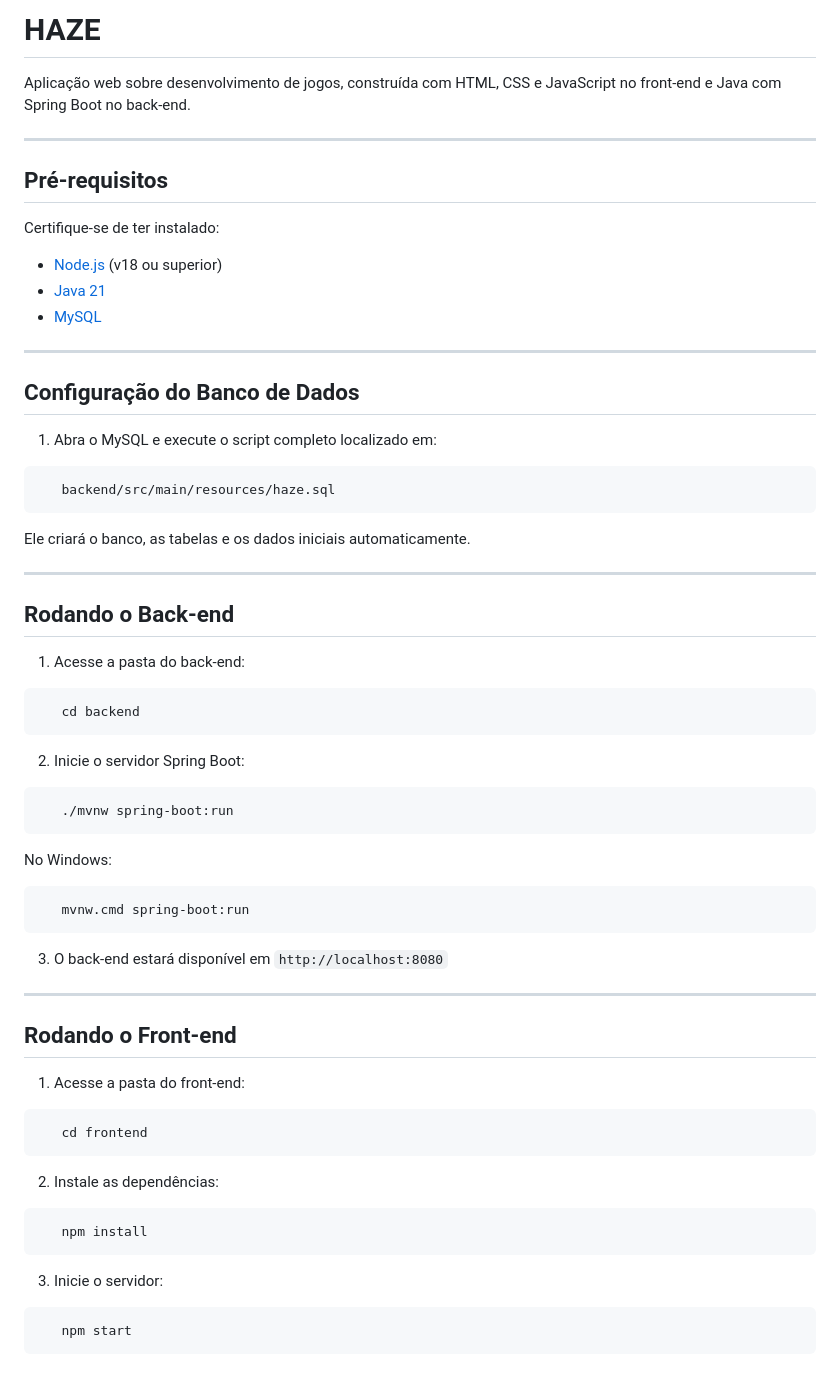
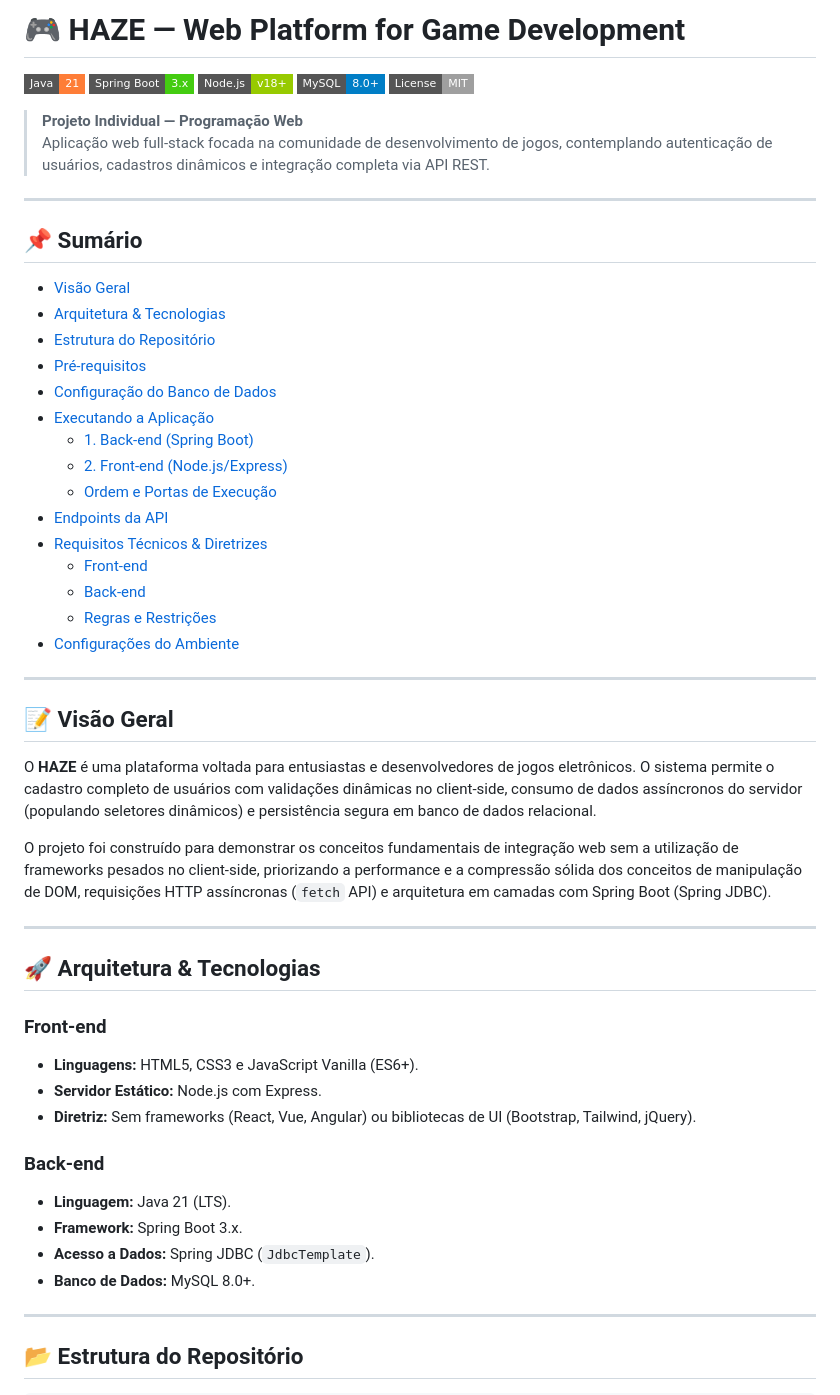
Before and after one commit to cesar-araujo-miguel/haze, a Markdown page: README.md, the part around one of its changes. Drawn GitHub-style; badges without logos.

Commit message:
Revise README with project details and structure
Updated README to include project overview, architecture, and detailed instructions.

````diff
--- a/README.md
+++ b/README.md
@@ -1,63 +1,58 @@
-# HAZE
+# 🎮 HAZE — Web Platform for Game Development
 
-Aplicação web sobre desenvolvimento de jogos, construída com HTML, CSS e JavaScript no front-end e Java com Spring Boot no back-end.
+[![Java Version](https://img.shields.io/badge/Java-21-orange.svg?style=flat-square&logo=openjdk)](https://www.oracle.com/java/)
+[![Spring Boot](https://img.shields.io/badge/Spring%20Boot-3.x-brightgreen.svg?style=flat-square&logo=springboot)](https://spring.io/projects/spring-boot)
+[![Node.js](https://img.shields.io/badge/Node.js-v18%2B-green.svg?style=flat-square&logo=node.js)](https://nodejs.org/)
+[![MySQL](https://img.shields.io/badge/MySQL-8.0%2B-blue.svg?style=flat-square&logo=mysql)](https://www.mysql.com/)
+[![License](https://img.shields.io/badge/License-MIT-lightgrey.svg?style=flat-square)](LICENSE)
+
+> **Projeto Individual — Programação Web**
+> Aplicação web full-stack focada na comunidade de desenvolvimento de jogos, contemplando autenticação de usuários, cadastros dinâmicos e integração completa via API REST.
 
 ---
 
-## Pré-requisitos
+## 📌 Sumário
 
-Certifique-se de ter instalado:
-
-- [Node.js](https://nodejs.org/) (v18 ou superior)
-- [Java 21](https://www.oracle.com/java/technologies/downloads/)
-- [MySQL](https://dev.mysql.com/downloads/)
+- [Visão Geral](#-visão-geral)
+- [Arquitetura & Tecnologias](#-arquitetura--tecnologias)
+- [Estrutura do Repositório](#-estrutura-do-repositório)
+- [Pré-requisitos](#-pré-requisitos)
+- [Configuração do Banco de Dados](#-configuração-do-banco-de-dados)
+- [Executando a Aplicação](#-executando-a-aplicação)
+  - [1. Back-end (Spring Boot)](#1-back-end-spring-boot)
+  - [2. Front-end (Node.js/Express)](#2-front-end-nodejs-express)
+  - [Ordem e Portas de Execução](#ordem-e-portas-de-execução)
+- [Endpoints da API](#-endpoints-da-api)
+- [Requisitos Técnicos & Diretrizes](#-requisitos-técnicos--diretrizes)
+  - [Front-end](#front-end)
+  - [Back-end](#back-end)
+  - [Regras e Restrições](#regras-e-restrições)
+- [Configurações do Ambiente](#-configurações-do-ambiente)
 
 ---
 
-## Configuração do Banco de Dados
+## 📝 Visão Geral
 
-1. Abra o MySQL e execute o script completo localizado em:
-```
-   backend/src/main/resources/haze.sql
-```
-   Ele criará o banco, as tabelas e os dados iniciais automaticamente.
+O **HAZE** é uma plataforma voltada para entusiastas e desenvolvedores de jogos eletrônicos. O sistema permite o cadastro completo de usuários com validações dinâmicas no client-side, consumo de dados assíncronos do servidor (populando seletores dinâmicos) e persistência segura em banco de dados relacional.
+
+O projeto foi construído para demonstrar os conceitos fundamentais de integração web sem a utilização de frameworks pesados no client-side, priorizando a performance e a compressão sólida dos conceitos de manipulação de DOM, requisições HTTP assíncronas (`fetch` API) e arquitetura em camadas com Spring Boot (Spring JDBC).
 
 ---
 
-## Rodando o Back-end
+## 🚀 Arquitetura & Tecnologias
 
-1. Acesse a pasta do back-end:
-```bash
-   cd backend
-```
+### **Front-end**
+- **Linguagens:** HTML5, CSS3 e JavaScript Vanilla (ES6+).
+- **Servidor Estático:** Node.js com Express.
+- **Diretriz:** Sem frameworks (React, Vue, Angular) ou bibliotecas de UI (Bootstrap, Tailwind, jQuery).
 
-2. Inicie o servidor Spring Boot:
-```bash
-   ./mvnw spring-boot:run
-```
-   No Windows:
-```bash
-   mvnw.cmd spring-boot:run
-```
-
-3. O back-end estará disponível em `http://localhost:8080`
+### **Back-end**
+- **Linguagem:** Java 21 (LTS).
+- **Framework:** Spring Boot 3.x.
+- **Acesso a Dados:** Spring JDBC (`JdbcTemplate`).
+- **Banco de Dados:** MySQL 8.0+.
 
 ---
 
-## Rodando o Front-end
+## 📂 Estrutura do Repositório
 
-1. Acesse a pasta do front-end:
-```bash
-   cd frontend
-```
-
-2. Instale as dependências:
-```bash
-   npm install
-```
-
-3. Inicie o servidor:
-```bash
-   npm start
-```
-
````
Also changed, not shown: other parts of README.md (+128 -112 lines).
